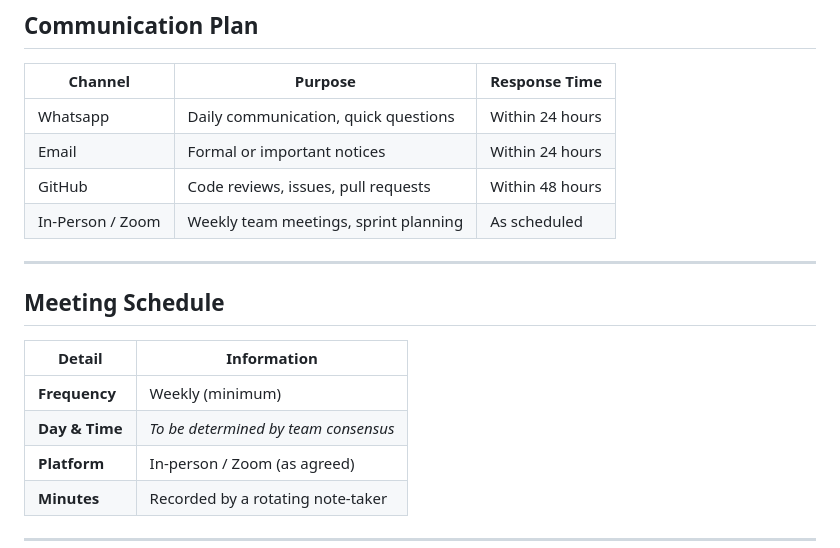
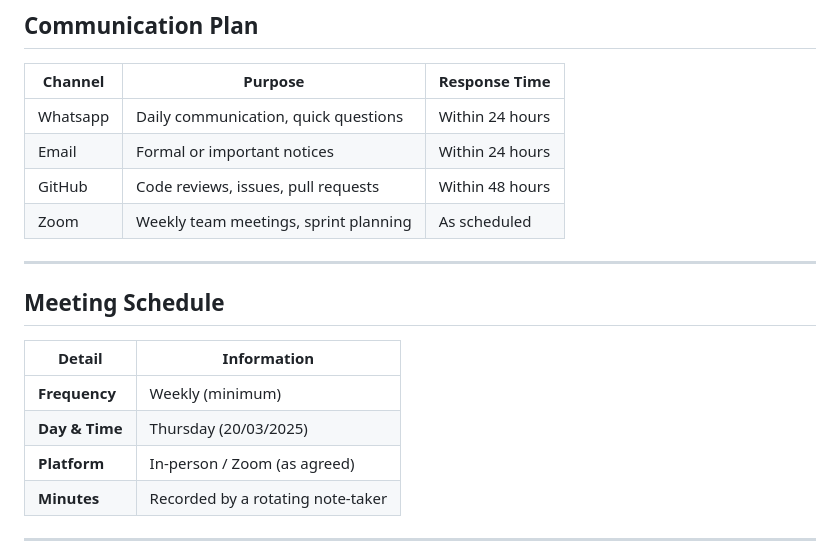
Before and after one commit to COMP1100-2026-s1/52_Richard, a Markdown page: team_values.md, the part around one of its changes. Drawn GitHub-style.

Commit message:
Reframed team_values.md

```diff
--- a/team_values.md
+++ b/team_values.md
@@ -68,10 +68,10 @@ Each team member agrees to the following obligations:
 
 | Channel              | Purpose                                      | Response Time       |
 |----------------------|----------------------------------------------|---------------------|
-| Whatsapp | Daily communication, quick questions          | Within 24 hours     |
+| Whatsapp             | Daily communication, quick questions          | Within 24 hours     |
 | Email                | Formal or important notices                   | Within 24 hours     |
 | GitHub               | Code reviews, issues, pull requests           | Within 48 hours     |
-| In-Person / Zoom     | Weekly team meetings, sprint planning         | As scheduled        |
+| Zoom                 | Weekly team meetings, sprint planning         | As scheduled        |
 
 ---
 
@@ -80,7 +80,7 @@ Each team member agrees to the following obligations:
 | Detail          | Information                            |
 |-----------------|----------------------------------------|
 | **Frequency**   | Weekly (minimum)                       |
-| **Day & Time**  | *To be determined by team consensus*   |
+| **Day & Time**  | Thursday (20/03/2025)                  |
 | **Platform**    | In-person / Zoom (as agreed)           |
 | **Minutes**     | Recorded by a rotating note-taker      |
 
```
Also changed, not shown: other parts of team_values.md (+1 -1 lines).
